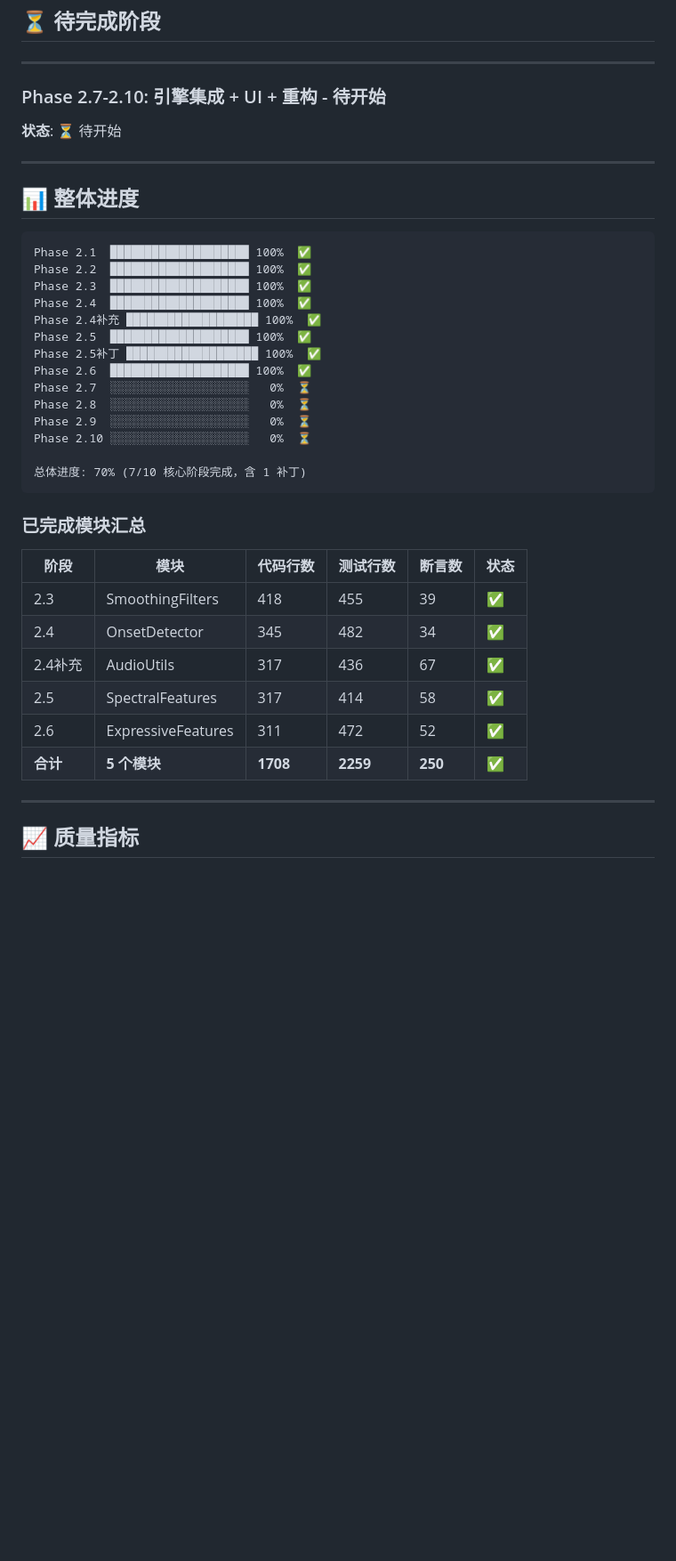
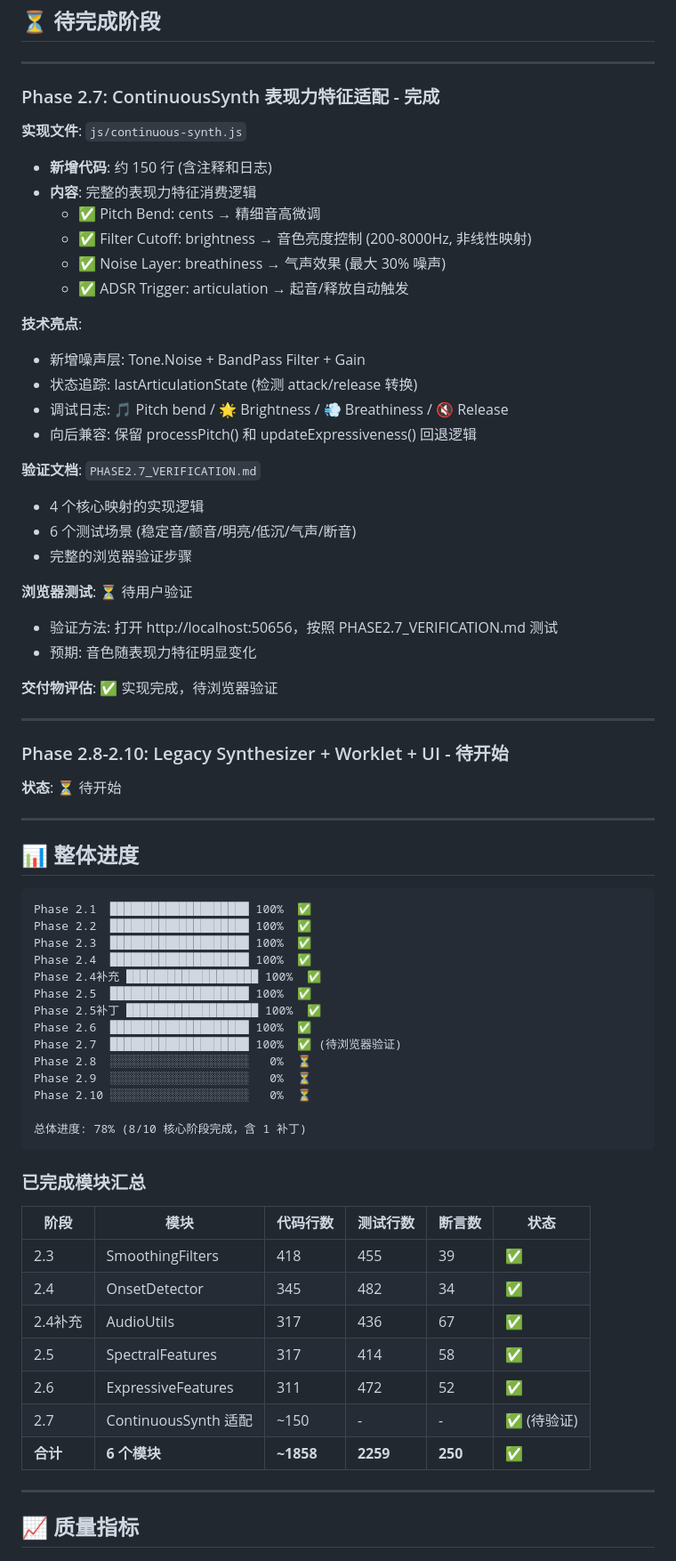
Before and after one commit to ZenAlexa/KazooProtoWeb-Alpha4, a Markdown page: docs/phase2/PHASE2_PROGRESS.md, the part around the change printed below. Shown: that part at 89% size. GitHub-like rendering; blank space fills up the shorter version.

Commit message:
更新 Phase 2 进度文档: Phase 2.7 完成
- Phase 2.7 状态: ✅ 实现完成，待浏览器验证
- 总体进度: 70% → 78% (8/10 核心阶段完成)
- 新增模块: ContinuousSynth 适配 (~150 行代码)
- 下一步行动: 浏览器验证 → Phase 2.8 Legacy Synthesizer 适配

````diff
--- a/docs/phase2/PHASE2_PROGRESS.md
+++ b/docs/phase2/PHASE2_PROGRESS.md
@@ -379,7 +379,36 @@ release → silence (静音 > 100ms)
 
 ---
 
-### Phase 2.7-2.10: 引擎集成 + UI + 重构 - 待开始
+### Phase 2.7: ContinuousSynth 表现力特征适配 - 完成
+
+**实现文件**: `js/continuous-synth.js`
+- **新增代码**: 约 150 行 (含注释和日志)
+- **内容**: 完整的表现力特征消费逻辑
+  - ✅ Pitch Bend: cents → 精细音高微调
+  - ✅ Filter Cutoff: brightness → 音色亮度控制 (200-8000Hz, 非线性映射)
+  - ✅ Noise Layer: breathiness → 气声效果 (最大 30% 噪声)
+  - ✅ ADSR Trigger: articulation → 起音/释放自动触发
+
+**技术亮点**:
+- 新增噪声层: Tone.Noise + BandPass Filter + Gain
+- 状态追踪: lastArticulationState (检测 attack/release 转换)
+- 调试日志: 🎵 Pitch bend / 🌟 Brightness / 💨 Breathiness / 🔇 Release
+- 向后兼容: 保留 processPitch() 和 updateExpressiveness() 回退逻辑
+
+**验证文档**: `PHASE2.7_VERIFICATION.md`
+- 4 个核心映射的实现逻辑
+- 6 个测试场景 (稳定音/颤音/明亮/低沉/气声/断音)
+- 完整的浏览器验证步骤
+
+**浏览器测试**: ⏳ 待用户验证
+- 验证方法: 打开 http://localhost:50656，按照 PHASE2.7_VERIFICATION.md 测试
+- 预期: 音色随表现力特征明显变化
+
+**交付物评估**: ✅ 实现完成，待浏览器验证
+
+---
+
+### Phase 2.8-2.10: Legacy Synthesizer + Worklet + UI - 待开始
 
 **状态**: ⏳ 待开始
 
@@ -396,12 +425,12 @@ Phase 2.4补充 ███████████████████ 100%
 Phase 2.5  ████████████████████ 100%  ✅
 Phase 2.5补丁 ███████████████████ 100%  ✅
 Phase 2.6  ████████████████████ 100%  ✅
-Phase 2.7  ░░░░░░░░░░░░░░░░░░░░   0%  ⏳
+Phase 2.7  ████████████████████ 100%  ✅ (待浏览器验证)
 Phase 2.8  ░░░░░░░░░░░░░░░░░░░░   0%  ⏳
 Phase 2.9  ░░░░░░░░░░░░░░░░░░░░   0%  ⏳
 Phase 2.10 ░░░░░░░░░░░░░░░░░░░░   0%  ⏳
 
-总体进度: 70% (7/10 核心阶段完成，含 1 补丁)
+总体进度: 78% (8/10 核心阶段完成，含 1 补丁)
 ```
 
 ### 已完成模块汇总
@@ -413,7 +442,8 @@ Phase 2.10 ░░░░░░░░░░░░░░░░░░░░   0%
 | 2.4补充 | AudioUtils | 317 | 436 | 67 | ✅ |
 | 2.5 | SpectralFeatures | 317 | 414 | 58 | ✅ |
 | 2.6 | ExpressiveFeatures | 311 | 472 | 52 | ✅ |
-| **合计** | **5 个模块** | **1708** | **2259** | **250** | ✅ |
+| 2.7 | ContinuousSynth 适配 | ~150 | - | - | ✅ (待验证) |
+| **合计** | **6 个模块** | **~1858** | **2259** | **250** | ✅ |
 
 ---
 
````
Also changed, not shown: other parts of docs/phase2/PHASE2_PROGRESS.md (+20 -8 lines).
